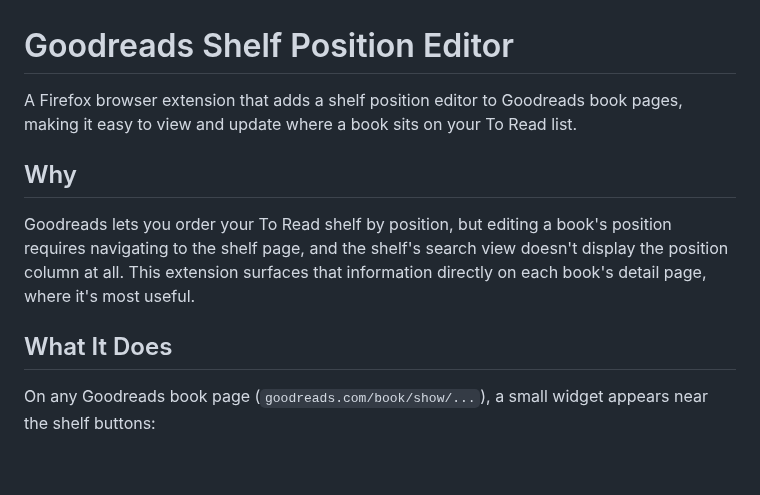
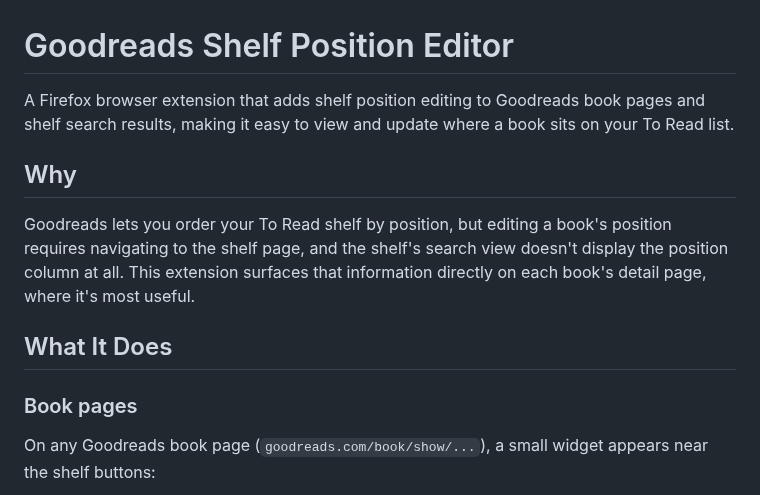
Before and after one commit to evanwon/goodreads-shelf-position-editor, a Markdown page: README.md, the part around one of its changes. GitHub-like rendering; blank space fills up the shorter version.

```diff
--- a/README.md
+++ b/README.md
@@ -1,12 +1,14 @@
 # Goodreads Shelf Position Editor
 
-A Firefox browser extension that adds a shelf position editor to Goodreads book pages, making it easy to view and update where a book sits on your To Read list.
+A Firefox browser extension that adds shelf position editing to Goodreads book pages and shelf search results, making it easy to view and update where a book sits on your To Read list.
 
 ## Why
 
 Goodreads lets you order your To Read shelf by position, but editing a book's position requires navigating to the shelf page, and the shelf's search view doesn't display the position column at all. This extension surfaces that information directly on each book's detail page, where it's most useful.
 
 ## What It Does
+
+### Book pages
 
 On any Goodreads book page (`goodreads.com/book/show/...`), a small widget appears near the shelf buttons:
 
```
Also changed, not shown: other parts of README.md (+21 -0 lines), CLAUDE.md (+28 -9 lines), PRIVACY.md (+1 -1 lines), docs/amo-listing.md (added, +31 -0 lines), docs/screenshots/search-position.png (added).
